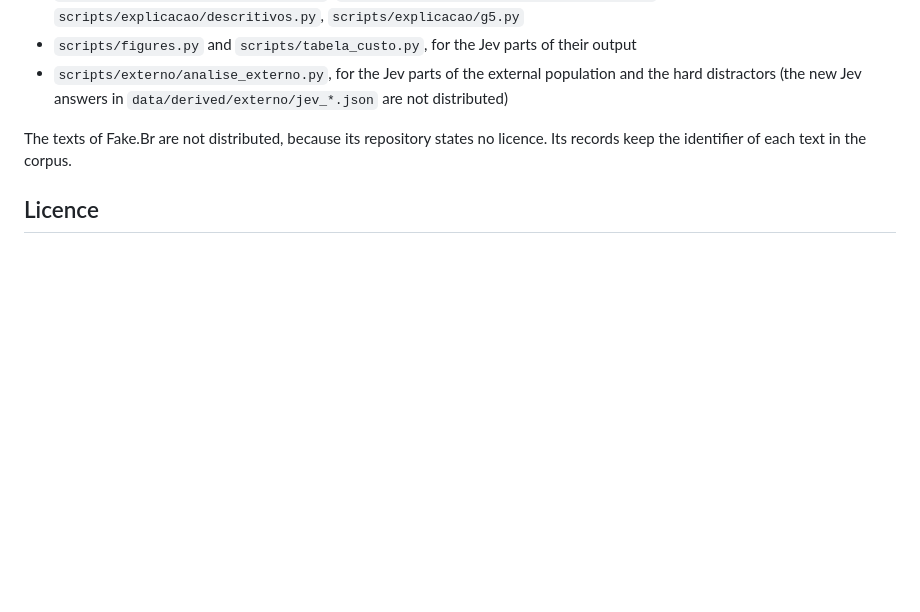
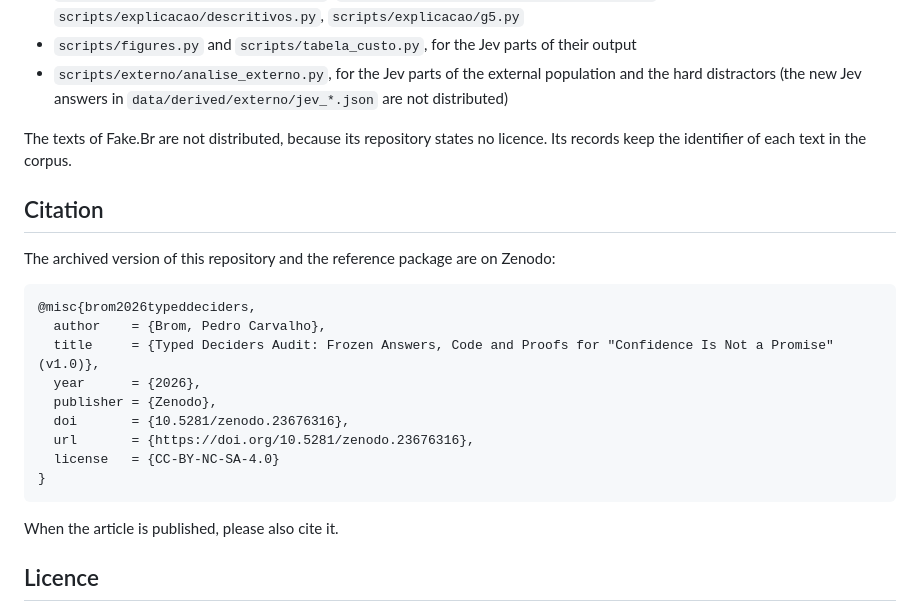
Before and after one commit to pcbrom/typed-deciders-audit, a Markdown page: README.md, the part around one of its changes. Rendered like a GitHub page; blank space fills up the shorter version.

Commit message:
README: DOI badge and citation

````diff
--- a/README.md
+++ b/README.md
@@ -63,6 +65,24 @@ The vendor's customer agreement forbids using Jev's output to train a model that
 
 The texts of Fake.Br are not distributed, because its repository states no licence. Its records keep the identifier of each text in the corpus.
 
+## Citation
+
+The archived version of this repository and the reference package are on Zenodo:
+
+```bibtex
+@misc{brom2026typeddeciders,
+  author    = {Brom, Pedro Carvalho},
+  title     = {Typed Deciders Audit: Frozen Answers, Code and Proofs for "Confidence Is Not a Promise" (v1.0)},
+  year      = {2026},
+  publisher = {Zenodo},
+  doi       = {10.5281/zenodo.23676316},
+  url       = {https://doi.org/10.5281/zenodo.23676316},
+  license   = {CC-BY-NC-SA-4.0}
+}
+```
+
+When the article is published, please also cite it.
+
 ## Licence
 
 Code and answers: CC BY-NC-SA 4.0. Items derived from MASSIVE keep its CC BY 4.0 attribution, and the battery items keep the licences of their sources, as listed in `pacote/DATASHEET.md`.
````
Also changed, not shown: other parts of README.md (+2 -0 lines).
